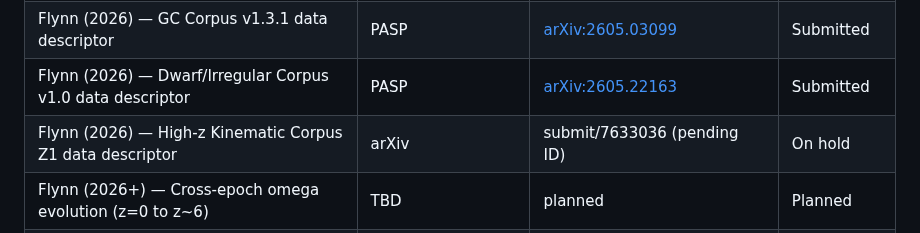
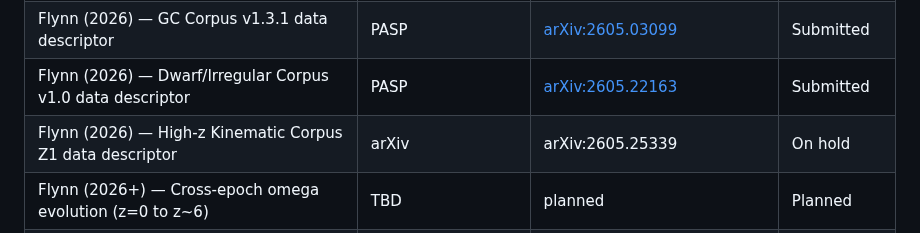
Before and after one commit to eps-research/rag-corpus-series, a Markdown page: README.md, the part around the change. Rendered like a GitHub page.

Commit message:
Update Z1 arXiv ID to 2605.25339

```diff
--- a/README.md
+++ b/README.md
@@ -89,7 +89,7 @@ The EPS Research publication arc underlying this platform.
 | Flynn (2026) — Unified HI Corpus v7.0 data descriptor | Astronomy & Computing | [arXiv:2604.13489](https://arxiv.org/abs/2604.13489) | Under review |
 | Flynn (2026) — GC Corpus v1.3.1 data descriptor | PASP | [arXiv:2605.03099](https://arxiv.org/abs/2605.03099) | Submitted |
 | Flynn (2026) — Dwarf/Irregular Corpus v1.0 data descriptor | PASP | [arXiv:2605.22163](https://arxiv.org/abs/2605.22163) | Submitted |
-| Flynn (2026) — High-z Kinematic Corpus Z1 data descriptor | arXiv | submit/7633036 (pending ID) | On hold |
+| Flynn (2026) — High-z Kinematic Corpus Z1 data descriptor | arXiv | arXiv:2605.25339 | On hold |
 | Flynn (2026+) — Cross-epoch omega evolution (z=0 to z~6) | TBD | planned | Planned |
 | Flynn (2026+) — RAMSES simulation Paper 3 | TBD | planned | Planned |
 
```
